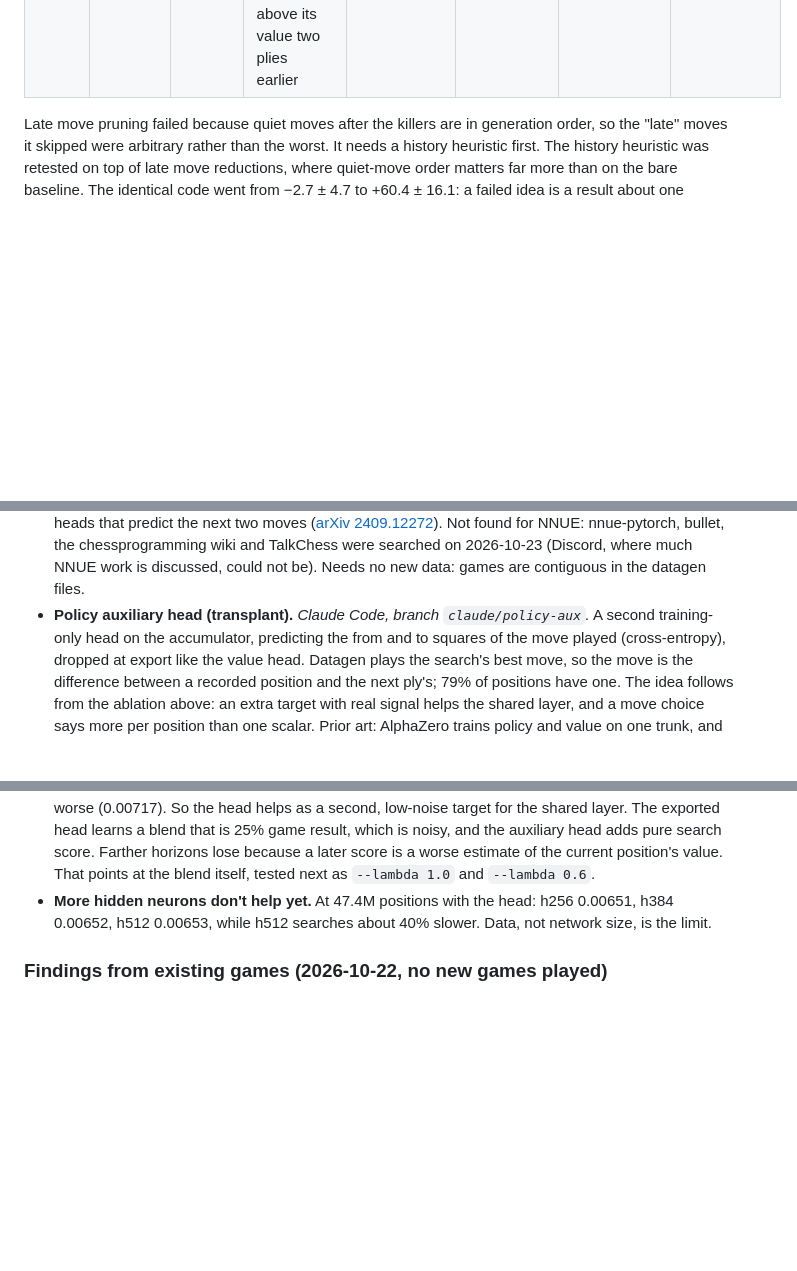
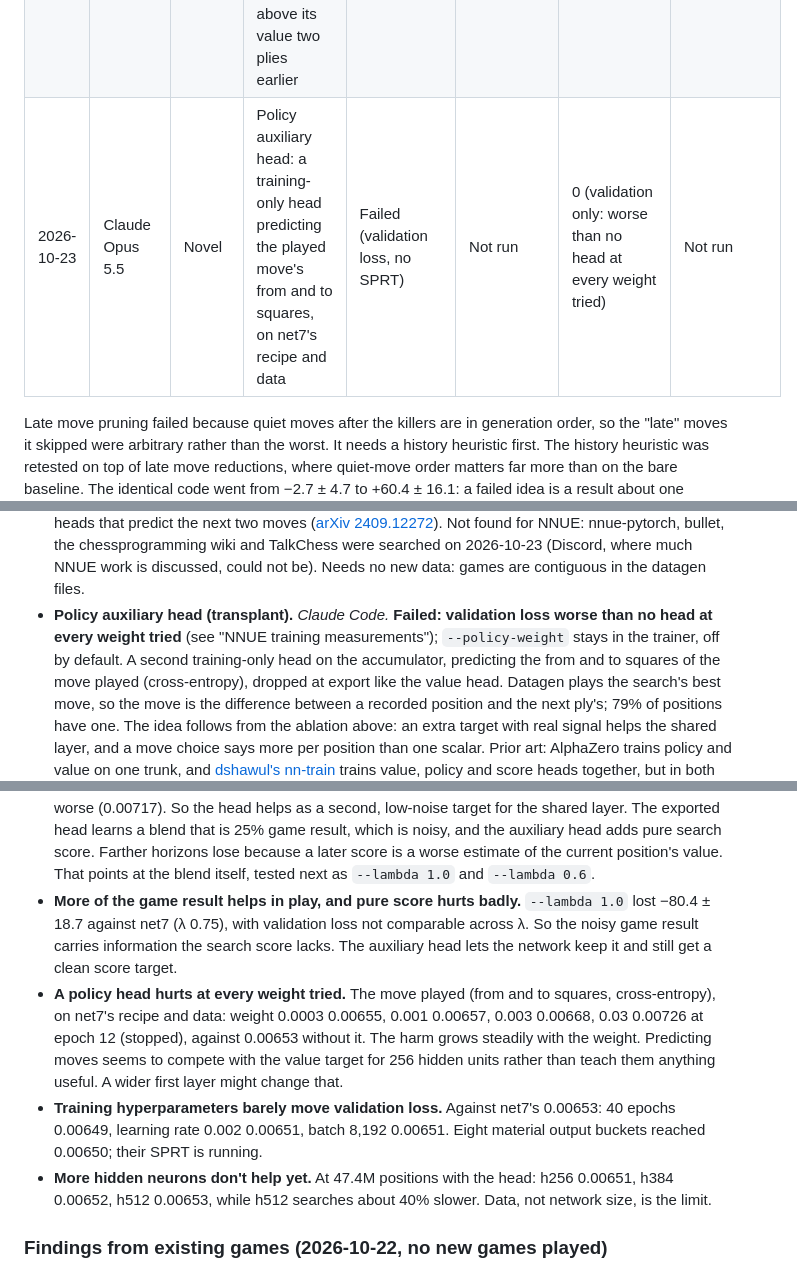
Before and after one commit to LupeHiguera/ChessSI, a Markdown page: docs/IDEAS.md, 3 parts joined by grey strips. GitHub-like rendering; blank space fills up the shorter version.

Commit message:
Log the policy auxiliary head: failed on validation loss
Worse than no head at every weight from 0.0003 to 0.03, so no SPRT. Also
records the lambda and hyperparameter measurements. No functional change.

Co-Authored-By: Claude Opus 5.5 <noreply@anthropic.com>

```diff
--- a/docs/IDEAS.md
+++ b/docs/IDEAS.md
@@ -37,6 +37,7 @@ it next to the full result shows whether the pre-screen can be trusted to drop i
 | 2026-10-23 | Claude Opus 5.5 | Known | SEE pruning in quiescence (skip captures with SEE < 0), retest on the NNUE engine (net6, against d243d1c) | Passed | +22.2 ± 9.1 | 2,212 (4 concurrent, cores 10-13) | Inconclusive at 600-game cap, +29.0 ± 19.5 |
 | 2026-10-23 | Claude Opus 5.5 | Known | net7's recipe with `--lambda 1.0` (search score only, no game result in the target), same data and seed, vs net7 | Failed | −80.4 ± 18.7 | 642 (4 concurrent, cores 0-3) | Not run |
 | 2026-10-23 | Claude Opus 5.5 | Known | Improving flag in LMR: one more ply of reduction when the static eval is not above its value two plies earlier | Inconclusive (stopped to free cores, LLR 0.32) | +6.7 ± 13.9 | 940 (4 concurrent, cores 10-13) | Inconclusive at 600-game cap, +7.0 ± 17.7 |
+| 2026-10-23 | Claude Opus 5.5 | Novel | Policy auxiliary head: a training-only head predicting the played move's from and to squares, on net7's recipe and data | Failed (validation loss, no SPRT) | Not run | 0 (validation only: worse than no head at every weight tried) | Not run |
 
 Late move pruning failed because quiet moves after the killers are in generation order, so the
 "late" moves it skipped were arbitrary rather than the worst. It needs a history heuristic first.
@@ -166,7 +167,9 @@ Proposals:
   for NNUE: nnue-pytorch, bullet, the chessprogramming wiki and TalkChess were searched on 2026-10-23
   (Discord, where much NNUE work is discussed, could not be).
   Needs no new data: games are contiguous in the datagen files.
-- **Policy auxiliary head (transplant).** *Claude Code, branch `claude/policy-aux`.* A second
+- **Policy auxiliary head (transplant).** *Claude Code.* **Failed: validation loss worse than no
+  head at every weight tried** (see "NNUE training measurements"); `--policy-weight` stays in the
+  trainer, off by default. A second
   training-only head on the accumulator, predicting the from and to squares of the move played
   (cross-entropy), dropped at export like the value head. Datagen plays the search's best move, so
   the move is the difference between a recorded position and the next ply's; 79% of positions have
@@ -216,6 +219,18 @@ training. *Claude Code.*
   head learns a blend that is 25% game result, which is noisy, and the auxiliary head adds pure search
   score. Farther horizons lose because a later score is a worse estimate of the current position's
   value. That points at the blend itself, tested next as `--lambda 1.0` and `--lambda 0.6`.
+- **More of the game result helps in play, and pure score hurts badly.** `--lambda 1.0` lost
+  −80.4 ± 18.7 against net7 (λ 0.75), with validation loss not comparable across λ. So the noisy
+  game result carries information the search score lacks. The auxiliary head lets the network keep
+  it and still get a clean score target.
+- **A policy head hurts at every weight tried.** The move played (from and to squares,
+  cross-entropy), on net7's recipe and data: weight 0.0003 0.00655, 0.001 0.00657, 0.003 0.00668,
+  0.03 0.00726 at epoch 12 (stopped), against 0.00653 without it. The harm grows steadily with the
+  weight. Predicting moves seems to compete with the value target for 256 hidden units rather than
+  teach them anything useful. A wider first layer might change that.
+- **Training hyperparameters barely move validation loss.** Against net7's 0.00653: 40 epochs
+  0.00649, learning rate 0.002 0.00651, batch 8,192 0.00651. Eight material output buckets reached
+  0.00650; their SPRT is running.
 - **More hidden neurons don't help yet.** At 47.4M positions with the head: h256 0.00651, h384
   0.00652, h512 0.00653, while h512 searches about 40% slower. Data, not network size, is the limit.
 
```
